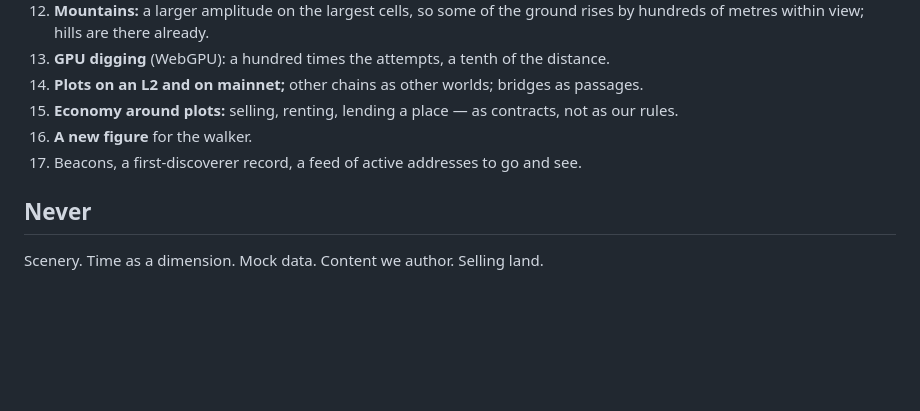
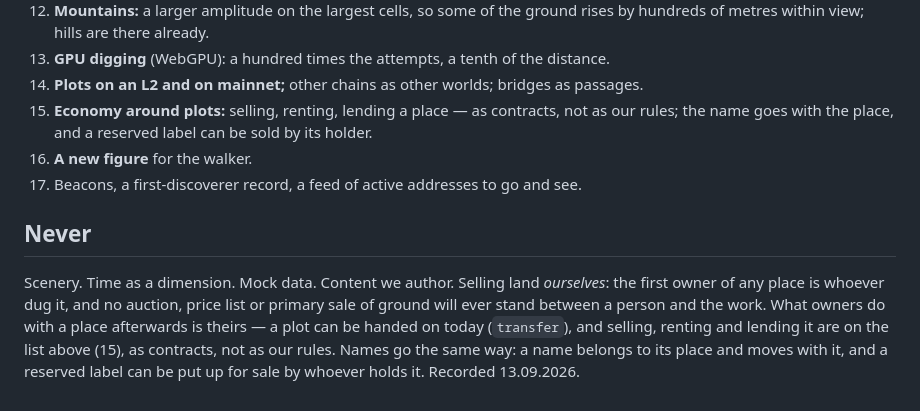
Before and after one commit to profinch/bwgame, a Markdown page: docs/roadmap.md, the part around the change. Drawn GitHub-style; blank space fills up the shorter version.

Commit message:
Never selling land, said precisely: never by us
The first owner of any place is whoever dug it; no auction or primary sale
stands between a person and the work. What owners do afterwards is theirs:
plots change hands today, selling, renting and lending are on the list, a
name moves with its place, and a reserved label can be sold by its holder.

Co-Authored-By: Claude Opus 5 <noreply@anthropic.com>
Claude-Session: https://claude.ai/code/session_01Pvm9xQKq98wkVyQdRbLVPN

```diff
--- a/docs/roadmap.md
+++ b/docs/roadmap.md
@@ -114,10 +114,16 @@ Then, in roughly the order it matters today:
    hundreds of metres within view; hills are there already.
 13. **GPU digging** (WebGPU): a hundred times the attempts, a tenth of the distance.
 14. **Plots on an L2 and on mainnet;** other chains as other worlds; bridges as passages.
-15. **Economy around plots:** selling, renting, lending a place — as contracts, not as our rules.
+15. **Economy around plots:** selling, renting, lending a place — as contracts, not as our rules;
+    the name goes with the place, and a reserved label can be sold by its holder.
 16. **A new figure** for the walker.
 17. Beacons, a first-discoverer record, a feed of active addresses to go and see.
 
 ## Never
 
-Scenery. Time as a dimension. Mock data. Content we author. Selling land.
+Scenery. Time as a dimension. Mock data. Content we author. Selling land *ourselves*: the first
+owner of any place is whoever dug it, and no auction, price list or primary sale of ground will ever
+stand between a person and the work. What owners do with a place afterwards is theirs — a plot can
+be handed on today (`transfer`), and selling, renting and lending it are on the list above (15), as
+contracts, not as our rules. Names go the same way: a name belongs to its place and moves with it,
+and a reserved label can be put up for sale by whoever holds it. Recorded 13.09.2026.
```
